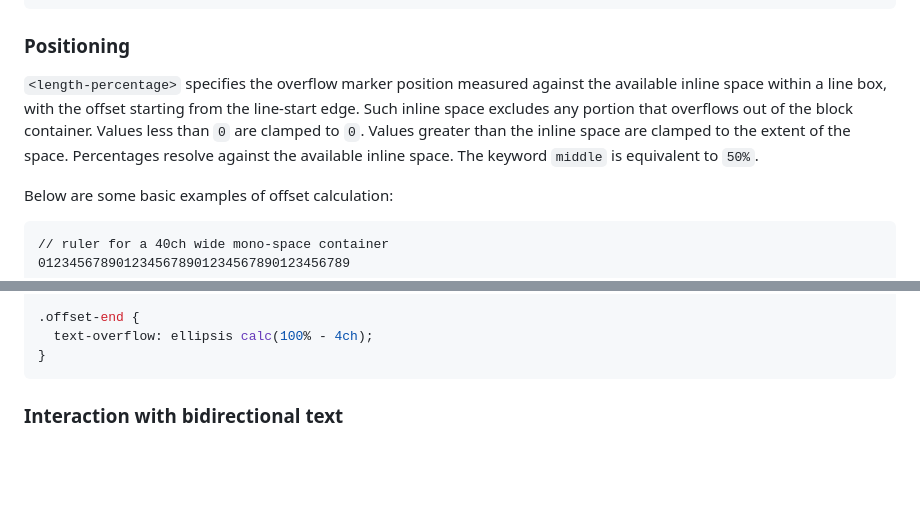
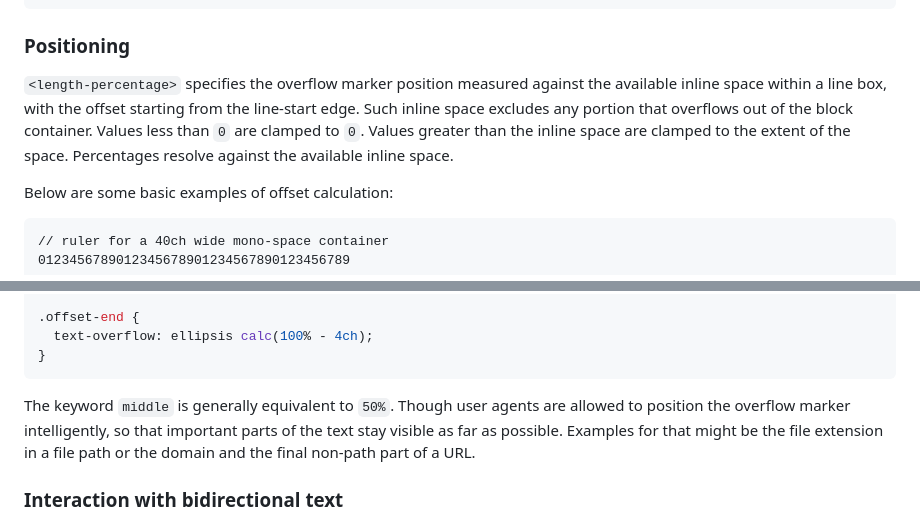
Before and after one commit to sharonhsl/CSS-overflow-4-middle-truncation, a Markdown page: README.md, 2 parts joined by grey strips. Rendered like a GitHub page; blank space fills up the shorter version.

Commit message:
Let UAs position the overflow marker in a smart way

````diff
--- a/README.md
+++ b/README.md
@@ -81,7 +81,7 @@ text-overflow: ellipsis " [..]";
 
 ### Positioning
 
-`<length-percentage>` specifies the overflow marker position measured against the available inline space within a line box, with the offset starting from the line-start edge. Such inline space excludes any portion that overflows out of the block container. Values less than `0` are clamped to `0`. Values greater than the inline space are clamped to the extent of the space. Percentages resolve against the available inline space. The keyword `middle` is equivalent to `50%`.
+`<length-percentage>` specifies the overflow marker position measured against the available inline space within a line box, with the offset starting from the line-start edge. Such inline space excludes any portion that overflows out of the block container. Values less than `0` are clamped to `0`. Values greater than the inline space are clamped to the extent of the space. Percentages resolve against the available inline space.
 
 Below are some basic examples of offset calculation:
 
@@ -148,6 +148,9 @@ The quick brown fox jumps over the l…ank
   text-overflow: ellipsis calc(100% - 4ch);
 }
 ```
+
+The keyword `middle` is generally equivalent to `50%`.
+Though user agents are allowed to position the overflow marker intelligently, so that important parts of the text stay visible as far as possible. Examples for that might be the file extension in a file path or the domain and the final non-path part of a URL.
 
 ### Interaction with bidirectional text
 
````
